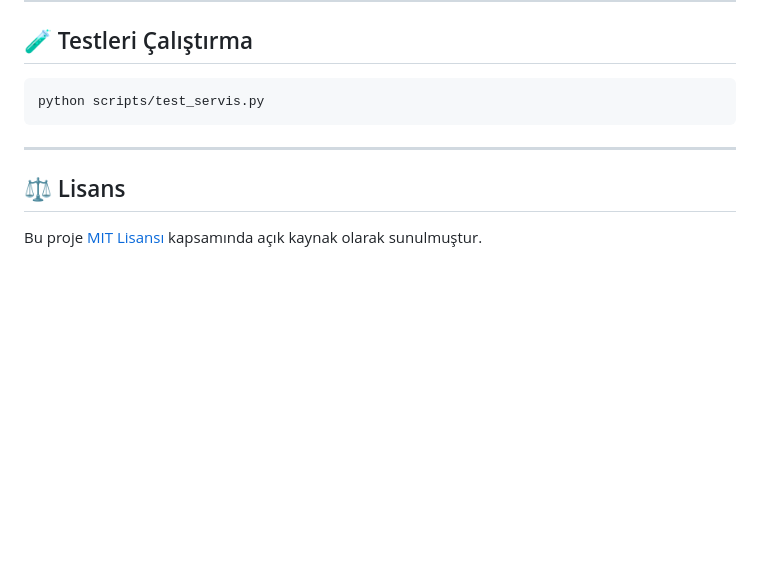
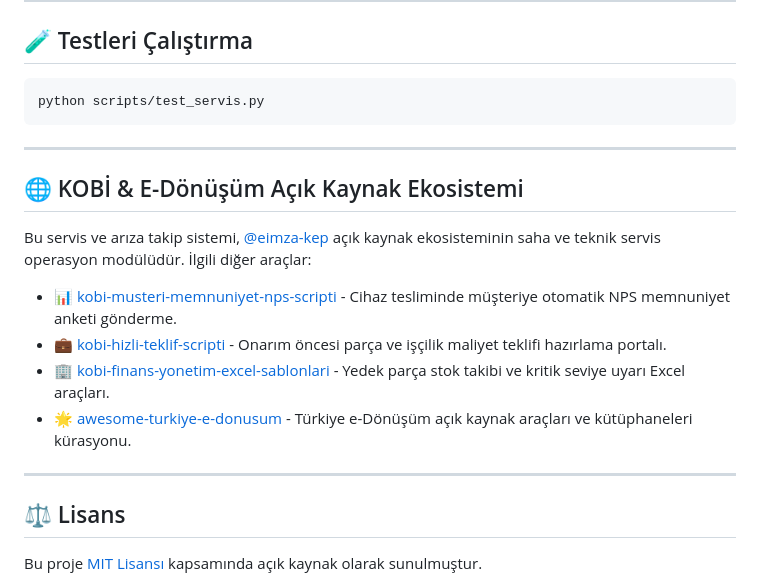
Before and after one commit to eimza-kep/kobi-servis-ariza-takip-scripti, a Markdown page: README.md, the part around the change. Drawn GitHub-style; blank space fills up the shorter version.

Commit message:
docs: KOBI servis ve e-Donusum ekosistem baglantilari eklendi

```diff
--- a/README.md
+++ b/README.md
@@ -76,6 +76,17 @@ python scripts/test_servis.py
 
 ---
 
+## 🌐 KOBİ & E-Dönüşüm Açık Kaynak Ekosistemi
+
+Bu servis ve arıza takip sistemi, [@eimza-kep](https://github.com/eimza-kep) açık kaynak ekosisteminin saha ve teknik servis operasyon modülüdür. İlgili diğer araçlar:
+
+* 📊 [kobi-musteri-memnuniyet-nps-scripti](https://github.com/eimza-kep/kobi-musteri-memnuniyet-nps-scripti) - Cihaz tesliminde müşteriye otomatik NPS memnuniyet anketi gönderme.
+* 💼 [kobi-hizli-teklif-scripti](https://github.com/eimza-kep/kobi-hizli-teklif-scripti) - Onarım öncesi parça ve işçilik maliyet teklifi hazırlama portalı.
+* 🏢 [kobi-finans-yonetim-excel-sablonlari](https://github.com/eimza-kep/kobi-finans-yonetim-excel-sablonlari) - Yedek parça stok takibi ve kritik seviye uyarı Excel araçları.
+* 🌟 [awesome-turkiye-e-donusum](https://github.com/eimza-kep/awesome-turkiye-e-donusum) - Türkiye e-Dönüşüm açık kaynak araçları ve kütüphaneleri kürasyonu.
+
+---
+
 ## ⚖️ Lisans
 
 Bu proje [MIT Lisansı](LICENSE) kapsamında açık kaynak olarak sunulmuştur.
```
